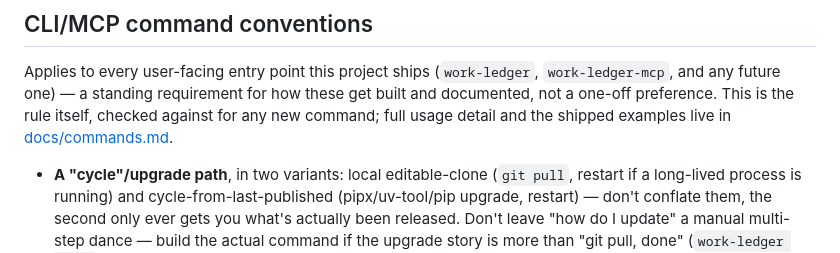
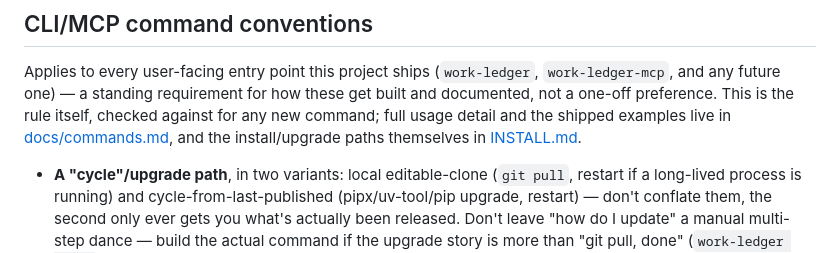
Before and after one commit to dhk/work-ledger, a Markdown page: CLAUDE.md, the part around the change. Drawn GitHub-style.

Commit message:
Point the install-path rule at INSTALL.md, where those paths live
docs/commands.md documents command usage but not the pipx/uv tool
install paths (no uv/uvx mention at all); INSTALL.md is where they are
documented. The pointer named only commands.md.

Co-Authored-By: Claude Opus 5 <noreply@anthropic.com>
Claude-Session: https://claude.ai/code/session_01GyicayY4M6R1BtnqZnipGL

```diff
--- a/CLAUDE.md
+++ b/CLAUDE.md
@@ -68,7 +68,8 @@ Applies to every user-facing entry point this project ships (`work-ledger`,
 `work-ledger-mcp`, and any future one) — a standing requirement for how
 these get built and documented, not a one-off preference. This is the
 rule itself, checked against for any new command; full usage detail and
-the shipped examples live in [docs/commands.md](docs/commands.md).
+the shipped examples live in [docs/commands.md](docs/commands.md), and
+the install/upgrade paths themselves in [INSTALL.md](INSTALL.md).
 
 - **A "cycle"/upgrade path**, in two variants: local editable-clone
   (`git pull`, restart if a long-lived process is running) and
```
